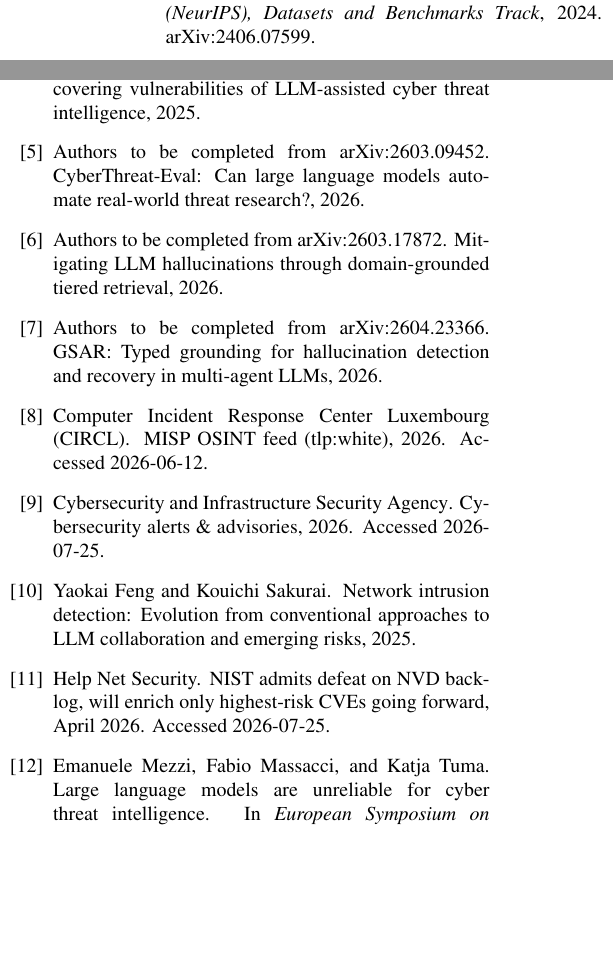
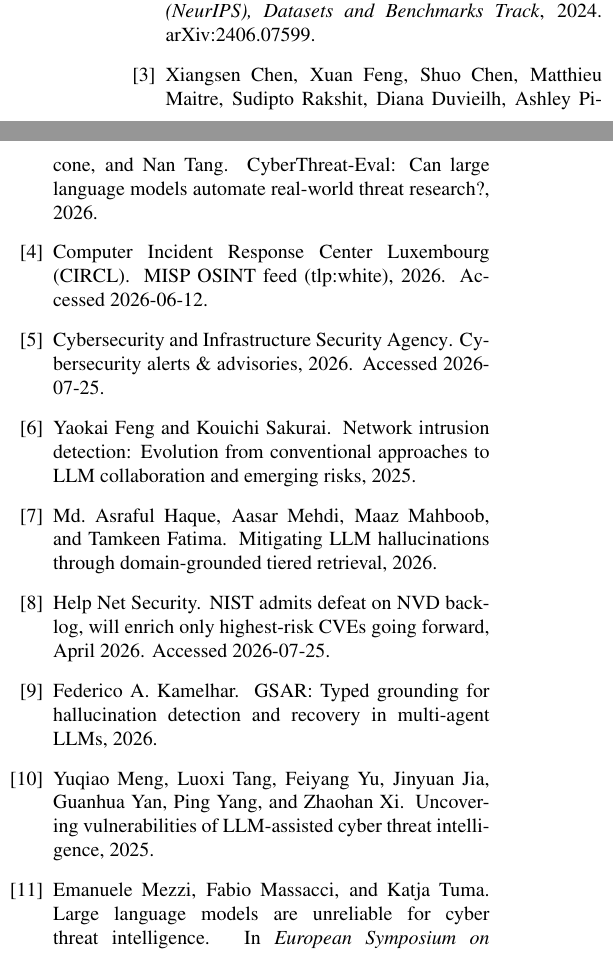
Before and after one commit to ShiddarthDey/threatlens, a LaTeX paper (paper/main.tex, which reads paper/references.bib): two parts of the columns of page 5 of 6, joined at a grey line, cut so that both start at the same text, the shorter picture padded with empty space. Compiled offline with pdfLaTeX.

Commit message:
fix author block and complete placeholder references

```diff
--- a/paper/main.tex
+++ b/paper/main.tex
@@ -33,8 +33,8 @@
 LLM-Extracted Cyber Threat Intelligence}
 
 \author{
-Tushar % TODO: full name
-\\ \small Independent Researcher % TODO: affiliation
+Shiddarth Dey Tusar
+\\ \small Charles Sturt University, NSW, Australia
 \\ \small \texttt{tusardey77@gmail.com}
 }
 \date{}
--- a/paper/references.bib
+++ b/paper/references.bib
@@ -41,9 +41,9 @@
   url       = {https://arxiv.org/abs/2503.23175}
 }
 
-% TODO-AUTHORS: complete from https://arxiv.org/abs/2509.23573
 @misc{uncovering2025vulnerabilities,
-  author       = {{Authors to be completed from arXiv:2509.23573}},
+  author       = {Meng, Yuqiao and Tang, Luoxi and Yu, Feiyang and Jia, Jinyuan and
+                  Yan, Guanhua and Yang, Ping and Xi, Zhaohan},
   title        = {Uncovering Vulnerabilities of {LLM}-Assisted Cyber Threat
                   Intelligence},
   year         = {2025},
@@ -53,9 +53,10 @@
   url          = {https://arxiv.org/abs/2509.23573}
 }
 
-% TODO-AUTHORS: complete from https://arxiv.org/abs/2603.09452 (Microsoft Research Asia et al.)
 @misc{cyberthreateval2026,
-  author       = {{Authors to be completed from arXiv:2603.09452}},
+  author       = {Chen, Xiangsen and Feng, Xuan and Chen, Shuo and
+                  Maitre, Matthieu and Rakshit, Sudipto and Duvieilh, Diana and
+                  Picone, Ashley and Tang, Nan},
   title        = {{CyberThreat-Eval}: Can Large Language Models Automate
                   Real-World Threat Research?},
   year         = {2026},
@@ -76,9 +77,8 @@
   url          = {https://arxiv.org/abs/2510.23313}
 }
 
-% TODO-AUTHORS: complete from https://arxiv.org/abs/2408.08088
 @misc{kgv2024,
-  author       = {{Authors to be completed from arXiv:2408.08088}},
+  author       = {Wu, Zongzong and Tang, Fengxiao and Zhao, Ming and Li, Yufeng},
   title        = {{KGV}: Integrating Large Language Models with Knowledge
                   Graphs for Cyber Threat Intelligence Credibility Assessment},
   year         = {2024},
@@ -89,9 +90,8 @@
 
 % ------------------------------------------------- hallucination / grounding
 
-% TODO-AUTHORS: complete from https://arxiv.org/abs/2604.23366
 @misc{gsar2026,
-  author       = {{Authors to be completed from arXiv:2604.23366}},
+  author       = {Kamelhar, Federico A.},
   title        = {{GSAR}: Typed Grounding for Hallucination Detection and
                   Recovery in Multi-Agent {LLMs}},
   year         = {2026},
@@ -100,9 +101,9 @@
   url          = {https://arxiv.org/abs/2604.23366}
 }
 
-% TODO-AUTHORS: complete from https://arxiv.org/abs/2603.17872
 @misc{tieredretrieval2026,
-  author       = {{Authors to be completed from arXiv:2603.17872}},
+  author       = {Haque, Md. Asraful and Mehdi, Aasar and Mahboob, Maaz and
+                  Fatima, Tamkeen},
   title        = {Mitigating {LLM} Hallucinations through Domain-Grounded
                   Tiered Retrieval},
   year         = {2026},
```
Also changed, not shown: paper/references.bib (3 more changed lines).
